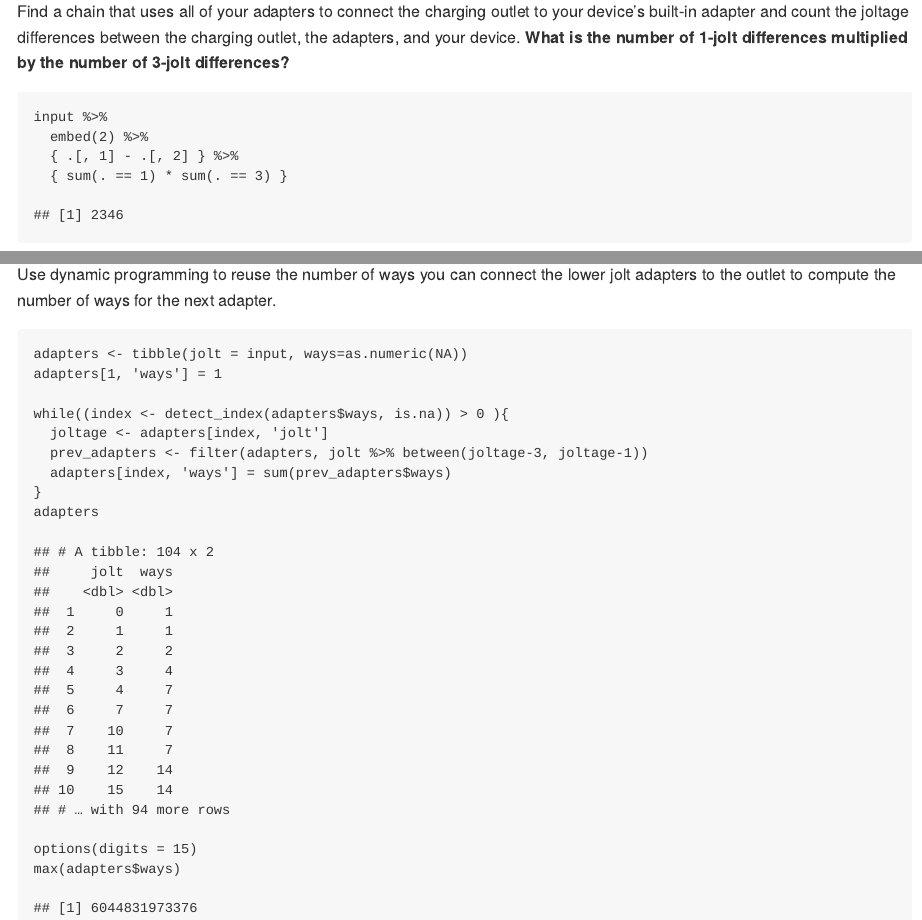
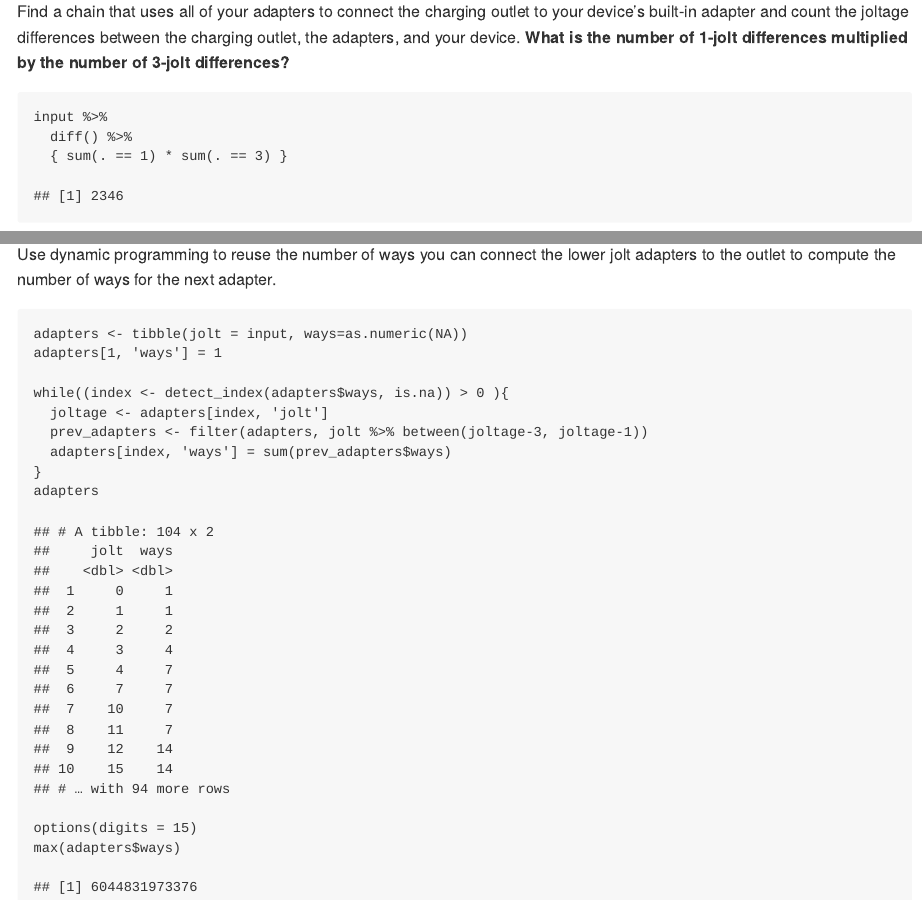
Before and after one commit to fdlk/advent-2020, an R Markdown document (day10.Rmd): the page in a window 1100 px wide, from 720 px down, and a second part further down, joined at a grey line. The pictures show the output file day10.md that the author committed with the source, drawn offline in the style of GitHub.

Commit message:
refactor(day10): use diff for part 1

````diff
--- a/day10.Rmd
+++ b/day10.Rmd
@@ -23,8 +23,7 @@ differences multiplied by the number of 3-jolt differences?**
 
 ```{r}
 input %>%
-  embed(2) %>%
-  { .[, 1] - .[, 2] } %>%
+  diff() %>%
   { sum(. == 1) * sum(. == 3) }
 ```
 
````
Also changed, not shown: day10.md.
